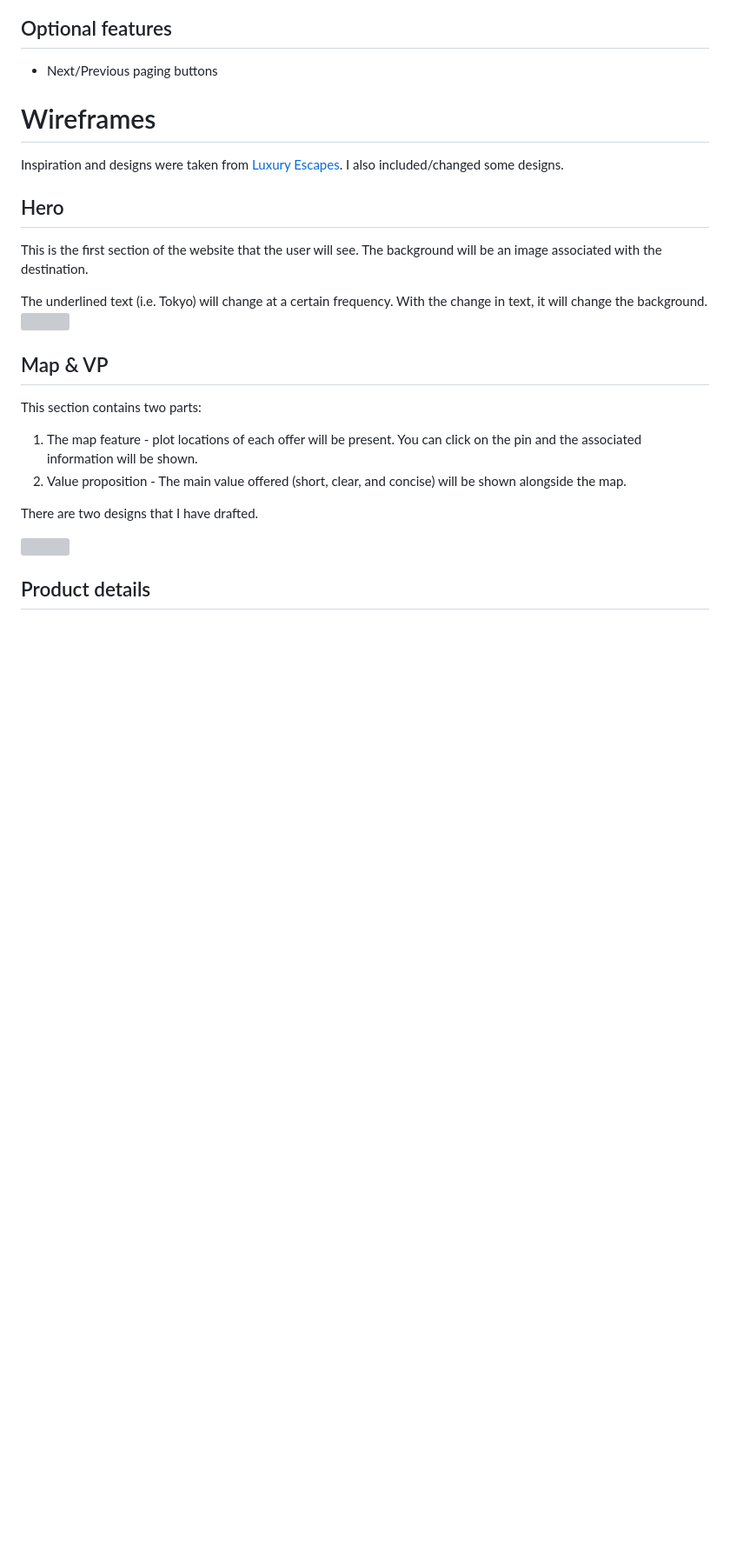
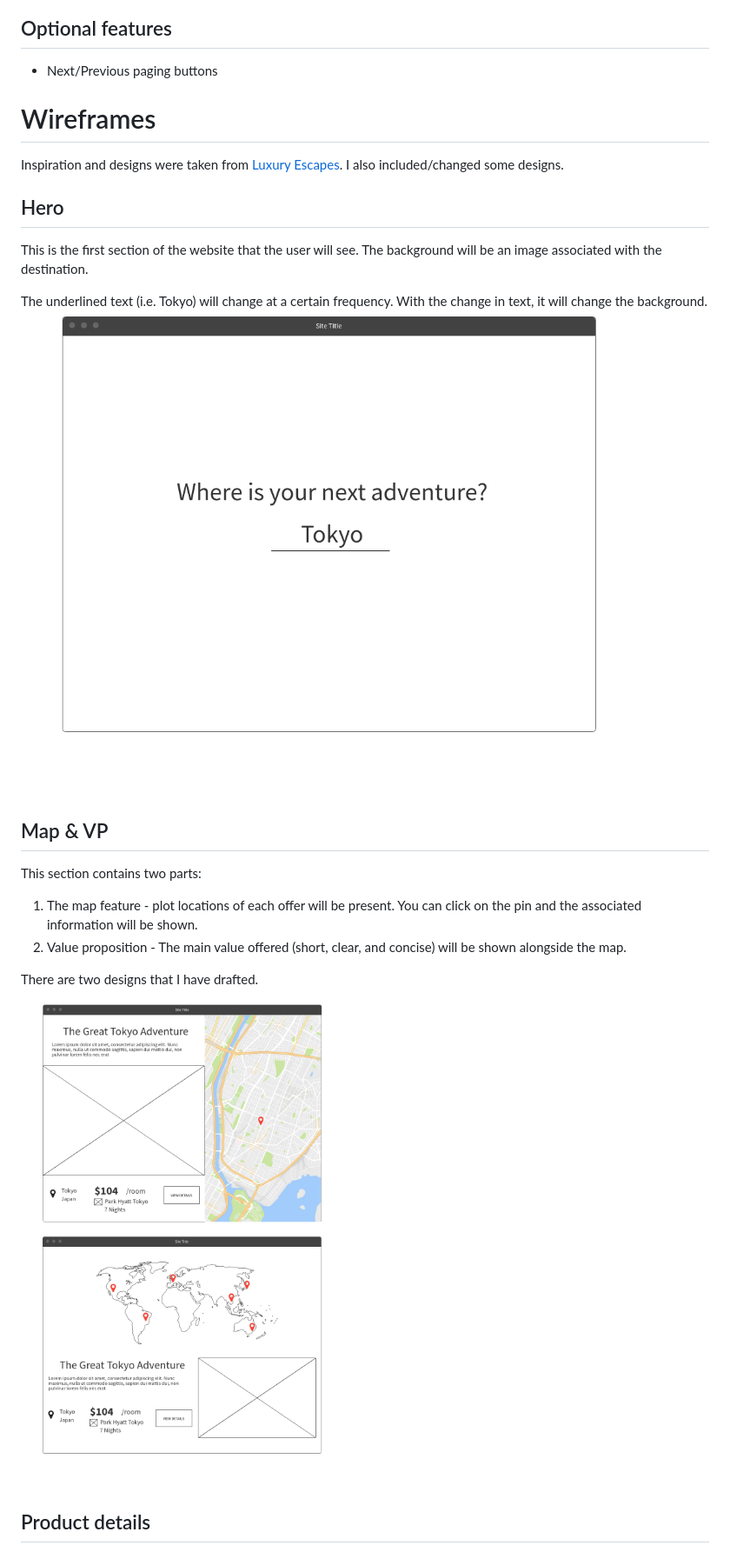
Before and after one commit to jp0123/luxury_escapes, a Markdown page: README.md, the part around the change printed below. Shown: that part at 87% size. GitHub-like rendering; blank space fills up the shorter version; grey boxes are pictures that could not be loaded.

Commit message:
Update resources

```diff
--- a/README.md
+++ b/README.md
@@ -20,7 +20,7 @@ Inspiration and designs were taken from <a href="https://luxuryescapes.com/au" t
 This is the first section of the website that the user will see. The background will be an image associated with the destination.
 
 The underlined text (i.e. Tokyo) will change at a certain frequency. With the change in text, it will change the background.
-<img src= "resources/images/1.png">
+![wireframe](resources/readme/wireframe-1.png)
 
 ## Map & VP
 This section contains two parts:
@@ -29,7 +29,7 @@ This section contains two parts:
 
 There are two designs that I have drafted.
 
-<img src= "resources/images/2.png">
+![wireframe](resources/readme/wireframe-2.png)
 
 ## Product details
 This section contains more and specific details regarding the offer.
```
Also changed, not shown: other parts of README.md (+1 -1 lines), resources/images/1-1.jpg (added), resources/images/1-2.jpeg (added), resources/images/1-3.jpeg (added), resources/readme/wireframe-1.png (renamed from Resources/Images/1.png), resources/readme/wireframe-2.png (renamed from Resources/Images/2.png), resources/readme/wireframe-3.png (renamed from Resources/Images/3.png), 4 other files.
